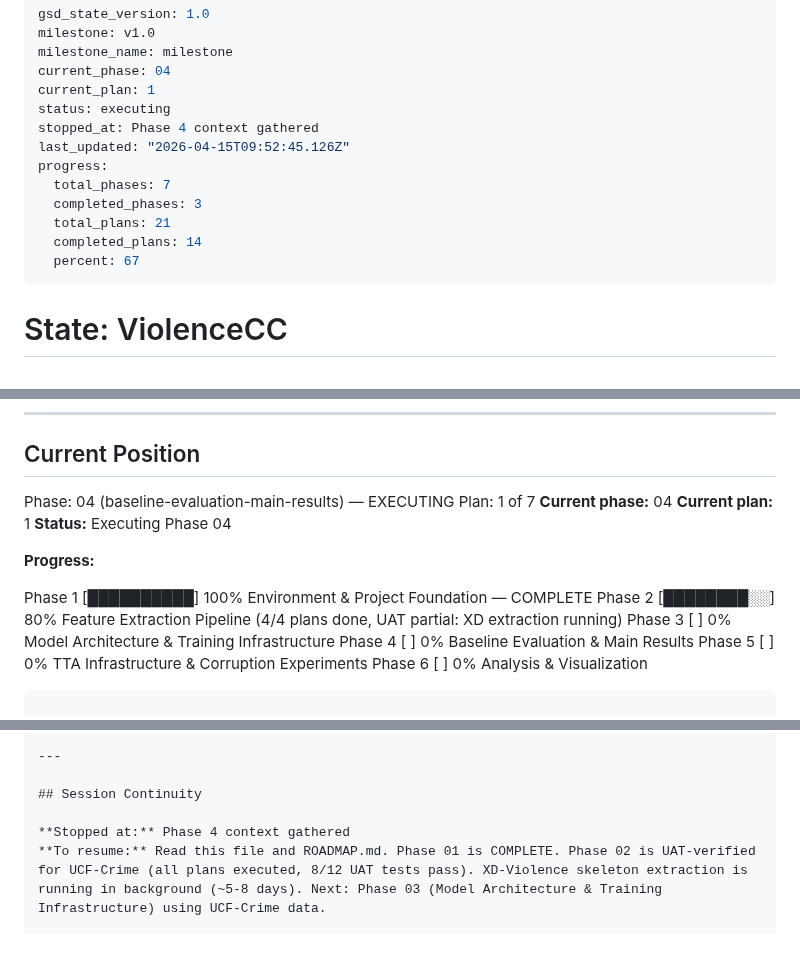
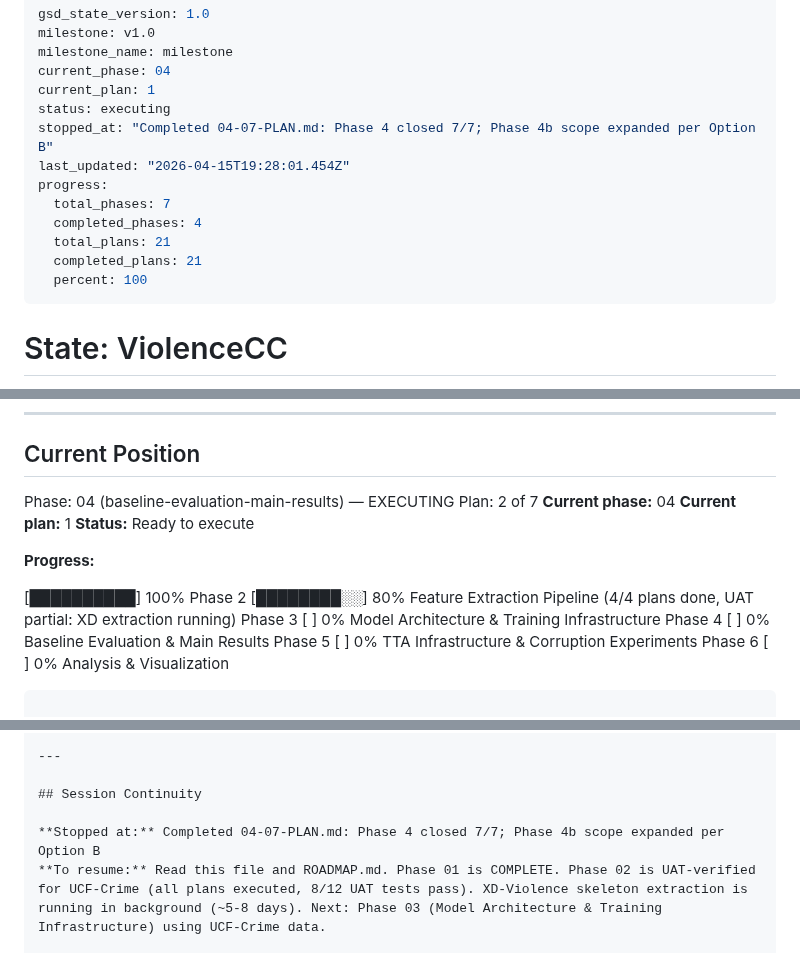
Before and after one commit to austinjeng/ViolenceCC, a Markdown page: .planning/STATE.md, 3 parts joined by grey strips. Rendered like a GitHub page.

Commit message:
docs(04-07): complete phase 4 close + phase 4b carveout plan
- Created 04-07-SUMMARY.md documenting the Option B scope expansion
  as a Rule 2 deviation (plan authored before 04-06 Option B decision;
  expansion explicitly authorized by prompt update_context block)
- STATE.md advanced to plan 2 of 7, progress 100% (21/21 plans), duration
  metric recorded (4min), session stopped-at set
- ROADMAP/REQUIREMENTS updates from task 1 commit (dd2836e) remain
  as the substantive change; this commit captures plan metadata only

```diff
--- a/.planning/STATE.md
+++ b/.planning/STATE.md
@@ -5,14 +5,14 @@ milestone_name: milestone
 current_phase: 04
 current_plan: 1
 status: executing
-stopped_at: Phase 4 context gathered
-last_updated: "2026-04-15T09:52:45.126Z"
+stopped_at: "Completed 04-07-PLAN.md: Phase 4 closed 7/7; Phase 4b scope expanded per Option B"
+last_updated: "2026-04-15T19:28:01.454Z"
 progress:
   total_phases: 7
-  completed_phases: 3
+  completed_phases: 4
   total_plans: 21
-  completed_plans: 14
-  percent: 67
+  completed_plans: 21
+  percent: 100
 ---
 
 # State: ViolenceCC
@@ -34,14 +34,14 @@ progress:
 ## Current Position
 
 Phase: 04 (baseline-evaluation-main-results) — EXECUTING
-Plan: 1 of 7
+Plan: 2 of 7
 **Current phase:** 04
 **Current plan:** 1
-**Status:** Executing Phase 04
+**Status:** Ready to execute
 
 **Progress:**
 
-Phase 1 [██████████] 100%  Environment & Project Foundation — COMPLETE
+[██████████] 100%
 Phase 2 [████████░░] 80%   Feature Extraction Pipeline (4/4 plans done, UAT partial: XD extraction running)
 Phase 3 [          ] 0%    Model Architecture & Training Infrastructure
 Phase 4 [          ] 0%    Baseline Evaluation & Main Results
@@ -141,7 +142,7 @@ None currently.
 
 ## Session Continuity
 
-**Stopped at:** Phase 4 context gathered
+**Stopped at:** Completed 04-07-PLAN.md: Phase 4 closed 7/7; Phase 4b scope expanded per Option B
 **To resume:** Read this file and ROADMAP.md. Phase 01 is COMPLETE. Phase 02 is UAT-verified for UCF-Crime (all plans executed, 8/12 UAT tests pass). XD-Violence skeleton extraction is running in background (~5-8 days). Next: Phase 03 (Model Architecture & Training Infrastructure) using UCF-Crime data.
 
 **Files of record:**
```
Also changed, not shown: other parts of .planning/STATE.md (+1 -0 lines), 1 other file.
